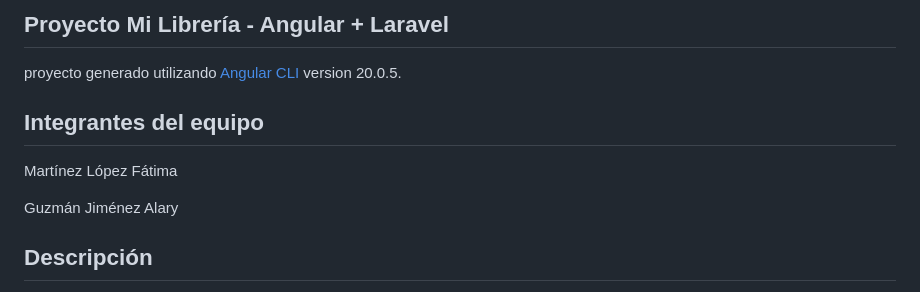
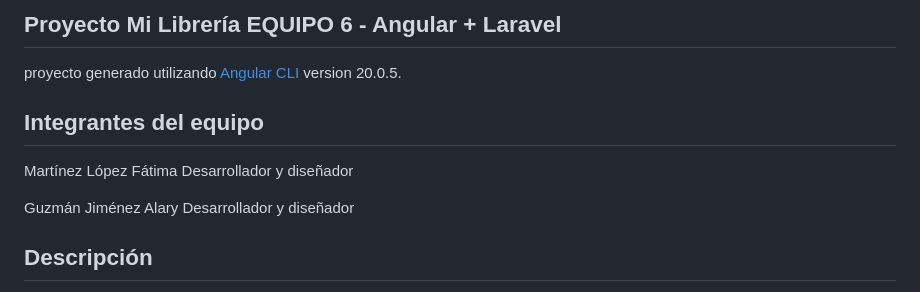
Before and after one commit to FatimaMartinezLpz/Libreria, a Markdown page: README.md, the part around the change. Drawn GitHub-style.

```diff
--- a/README.md
+++ b/README.md
@@ -1,13 +1,13 @@
-## Proyecto Mi Librería - Angular + Laravel
+## Proyecto Mi Librería EQUIPO 6 - Angular + Laravel
 
 proyecto generado utilizando [Angular CLI](https://github.com/angular/angular-cli) version 20.0.5.
 
 
 ## Integrantes del equipo
 
-Martínez López Fátima
+Martínez López Fátima Desarrollador y diseñador
 
-Guzmán Jiménez Alary
+Guzmán Jiménez Alary Desarrollador y diseñador
 
 
 ## Descripción
```
